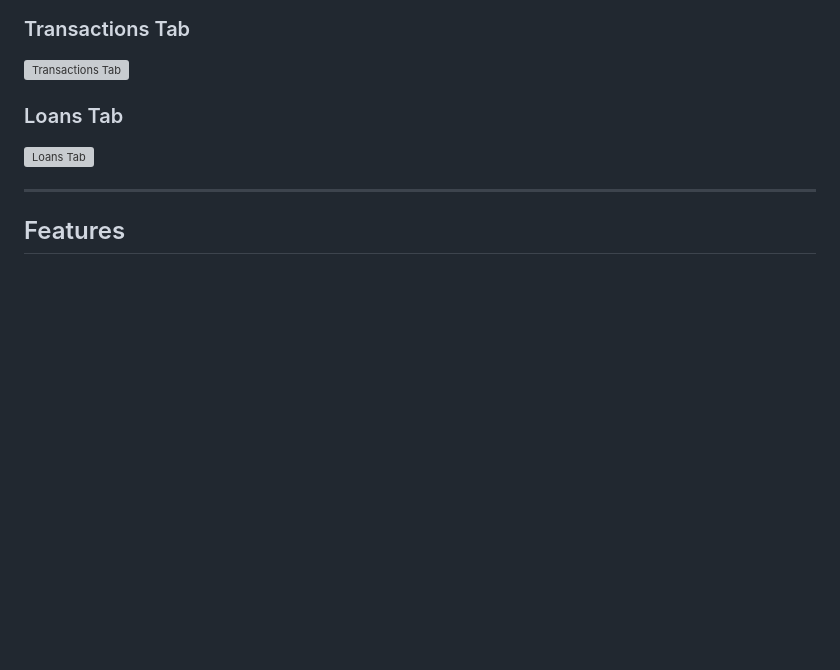
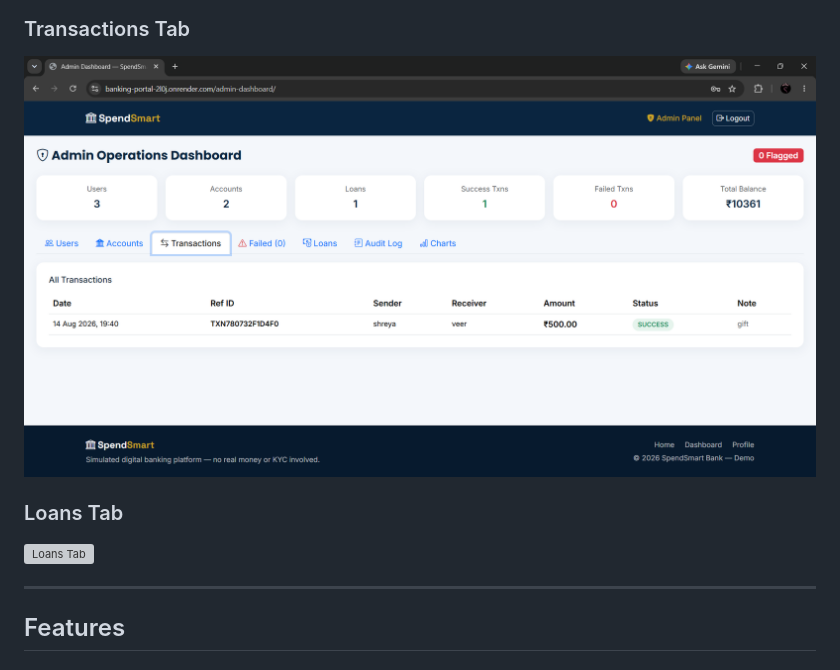
Before and after one commit to SamarthaWaoo/banking_portal, a Markdown page: README.md, the part around one of its changes. Drawn GitHub-style; blank space fills up the shorter version; grey boxes are pictures that could not be loaded.

Commit message:
Replace Transactions and Loans tab screenshots
Updated screenshots for Transactions and Loans tabs in README.

```diff
--- a/README.md
+++ b/README.md
@@ -57,6 +57,6 @@ Hosting Platform: Render (Free Tier)
 ![Accounts Tab](screenshots/13-accounts-tab.png)
 
 ### Transactions Tab
-![Transactions Tab](screenshots/14-transactions-tab.png)
+![Transactions Tab](screenshots/15-transactions-tab.png)
 
 ### Loans Tab
```
Also changed, not shown: other parts of README.md (+1 -1 lines).
